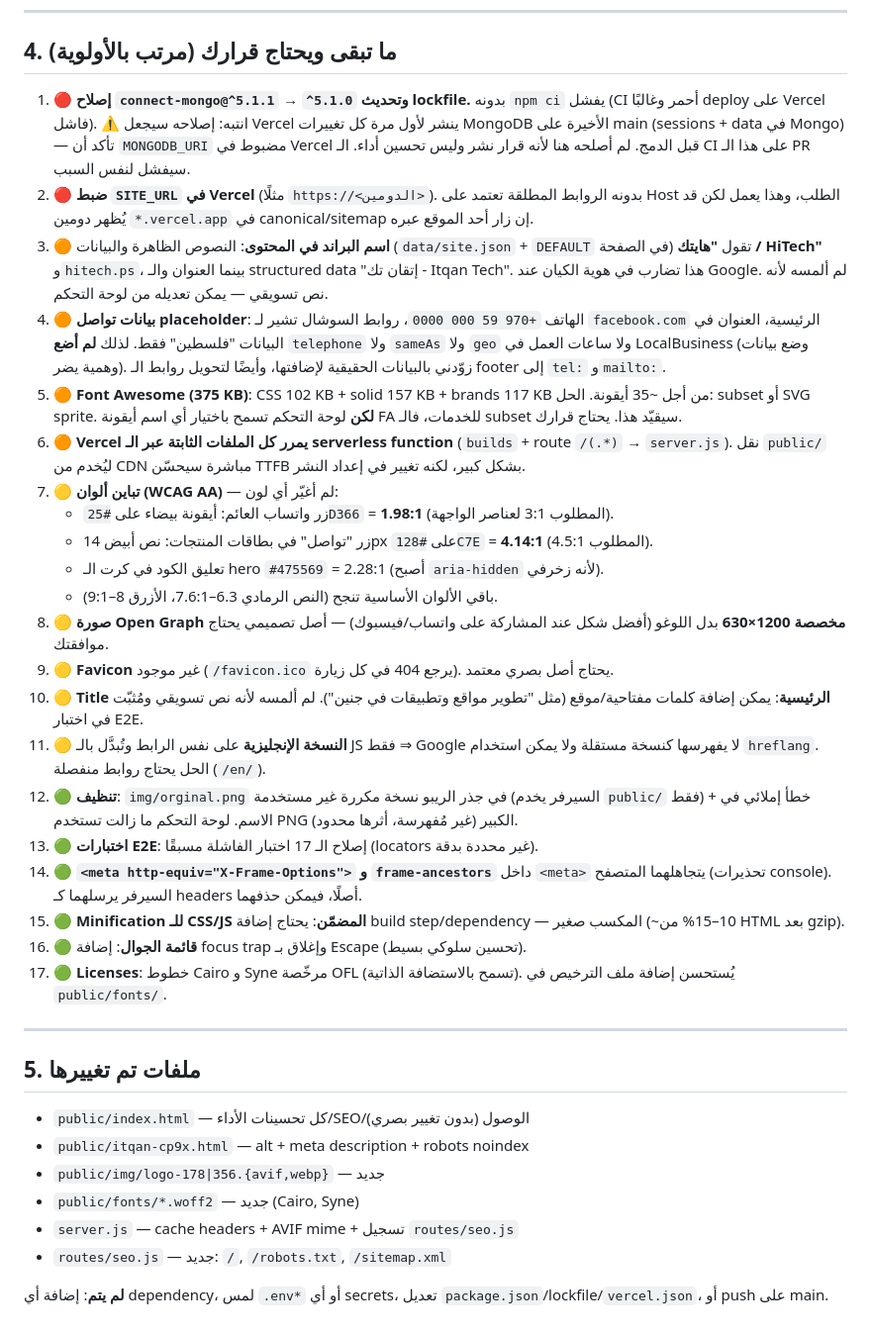
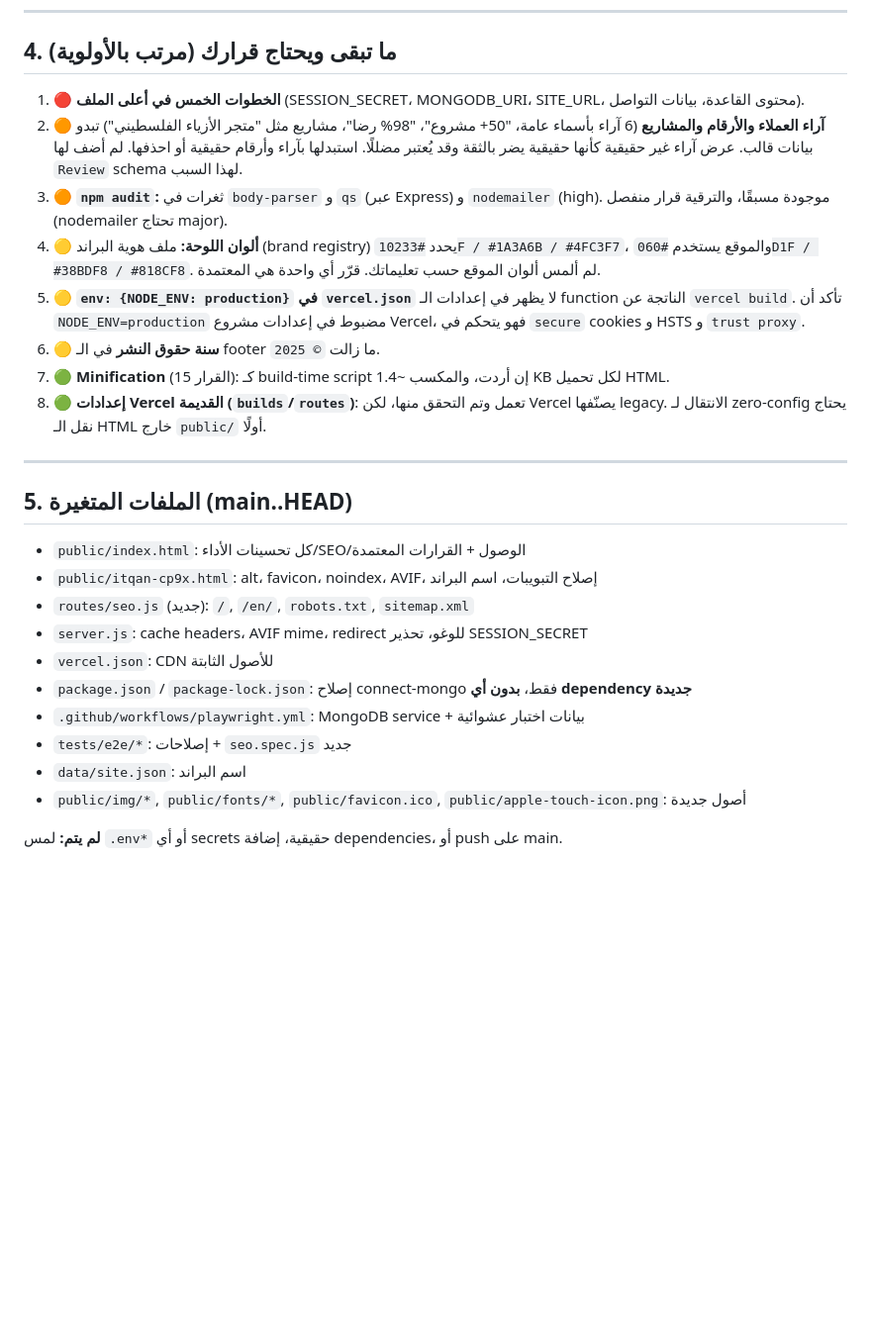
Before and after one commit to yazanshanaa/itqan-company, a Markdown page: AUDIT.md, the part around one of its changes. Shown at 99% size. Rendered like a GitHub page; blank space fills up the shorter version.

```diff
--- a/AUDIT.md
+++ b/AUDIT.md
@@ -103,36 +96,27 @@
 
 ## 4. ما تبقى ويحتاج قرارك (مرتب بالأولوية)
 
-1. **🔴 إصلاح `connect-mongo@^5.1.1` → `^5.1.0` وتحديث lockfile.** بدونه `npm ci` يفشل (CI أحمر وغالبًا deploy على Vercel فاشل). ⚠️ انتبه: إصلاحه سيجعل Vercel ينشر لأول مرة كل تغييرات MongoDB الأخيرة على main (sessions + data في Mongo) — تأكد أن `MONGODB_URI` مضبوط في Vercel قبل الدمج. لم أصلحه هنا لأنه قرار نشر وليس تحسين أداء. الـ CI على هذا الـ PR سيفشل لنفس السبب.
-2. **🔴 ضبط `SITE_URL` في Vercel** (مثلًا `https://<الدومين>`). بدونه الروابط المطلقة تعتمد على Host الطلب، وهذا يعمل لكن قد يُظهر دومين `*.vercel.app` في canonical/sitemap إن زار أحد الموقع عبره.
-3. **🟠 اسم البراند في المحتوى**: النصوص الظاهرة والبيانات (`data/site.json` + `DEFAULT` في الصفحة) تقول **"هايتك / HiTech"** و`hitech.ps`، بينما العنوان والـ structured data "إتقان تك - Itqan Tech". هذا تضارب في هوية الكيان عند Google. لم ألمسه لأنه نص تسويقي — يمكن تعديله من لوحة التحكم.
-4. **🟠 بيانات تواصل placeholder**: الهاتف `+970 59 000 0000`، روابط السوشال تشير لـ `facebook.com` الرئيسية، العنوان في البيانات "فلسطين" فقط. لذلك **لم أضع** `telephone` ولا `sameAs` ولا `geo` ولا ساعات العمل في LocalBusiness (وضع بيانات وهمية يضر). زوّدني بالبيانات الحقيقية لإضافتها، وأيضًا لتحويل روابط الـ footer إلى `tel:` و`mailto:`.
-5. **🟠 Font Awesome (375 KB)**: CSS 102 KB + solid 157 KB + brands 117 KB من أجل ~35 أيقونة. الحل: subset أو SVG sprite. **لكن** لوحة التحكم تسمح باختيار أي اسم أيقونة FA للخدمات، فالـ subset سيقيّد هذا. يحتاج قرارك.
-6. **🟠 Vercel يمرر كل الملفات الثابتة عبر الـ serverless function** (`builds` + route `/(.*)` → `server.js`). نقل `public/` ليُخدم من CDN مباشرة سيحسّن TTFB بشكل كبير، لكنه تغيير في إعداد النشر.
-7. **🟡 تباين ألوان (WCAG AA)** — لم أغيّر أي لون:
-   - زر واتساب العائم: أيقونة بيضاء على `#25D366` = **1.98:1** (المطلوب 3:1 لعناصر الواجهة).
-   - زر "تواصل" في بطاقات المنتجات: نص أبيض 14px على `#128C7E` = **4.14:1** (المطلوب 4.5:1).
-   - تعليق الكود في كرت الـ hero `#475569` = 2.28:1 (أصبح `aria-hidden` لأنه زخرفي).
-   - باقي الألوان الأساسية تنجح (النص الرمادي 6.3–7.6:1، الأزرق 8–9:1).
-8. **🟡 صورة Open Graph مخصصة 1200×630** بدل اللوغو (أفضل شكل عند المشاركة على واتساب/فيسبوك) — أصل تصميمي يحتاج موافقتك.
-9. **🟡 Favicon** غير موجود (`/favicon.ico` يرجع 404 في كل زيارة). يحتاج أصل بصري معتمد.
-10. **🟡 Title الرئيسية**: يمكن إضافة كلمات مفتاحية/موقع (مثل "تطوير مواقع وتطبيقات في جنين"). لم ألمسه لأنه نص تسويقي ومُثبّت في اختبار E2E.
-11. **🟡 النسخة الإنجليزية** على نفس الرابط وتُبدَّل بالـ JS فقط ⇒ Google لا يفهرسها كنسخة مستقلة ولا يمكن استخدام `hreflang`. الحل يحتاج روابط منفصلة (`/en/`).
-12. **🟢 تنظيف**: `img/orginal.png` في جذر الريبو نسخة مكررة غير مستخدمة (السيرفر يخدم `public/` فقط) + خطأ إملائي في الاسم. لوحة التحكم ما زالت تستخدم PNG الكبير (غير مُفهرسة، أثرها محدود).
-13. **🟢 اختبارات E2E**: إصلاح الـ 17 اختبار الفاشلة مسبقًا (locators غير محددة بدقة).
-14. **🟢 `<meta http-equiv="X-Frame-Options">` و `frame-ancestors`** داخل `<meta>` يتجاهلهما المتصفح (تحذيرات console). السيرفر يرسلهما كـ headers أصلًا، فيمكن حذفهما.
-15. **🟢 Minification للـ CSS/JS المضمّن**: يحتاج إضافة build step/dependency — المكسب صغير (~10–15% من HTML بعد gzip).
-16. **🟢 قائمة الجوال**: إضافة focus trap وإغلاق بـ Escape (تحسين سلوكي بسيط).
-17. **🟢 Licenses**: خطوط Cairo و Syne مرخّصة OFL (تسمح بالاستضافة الذاتية). يُستحسن إضافة ملف الترخيص في `public/fonts/`.
+1. 🔴 **الخطوات الخمس في أعلى الملف** (SESSION_SECRET، MONGODB_URI، SITE_URL، محتوى القاعدة، بيانات التواصل).
+2. 🟠 **آراء العملاء والأرقام والمشاريع** (6 آراء بأسماء عامة، "50+ مشروع"، "98% رضا"، مشاريع مثل "متجر الأزياء الفلسطيني") تبدو بيانات قالب. عرض آراء غير حقيقية كأنها حقيقية يضر بالثقة وقد يُعتبر مضللًا. استبدلها بآراء وأرقام حقيقية أو احذفها. لم أضف لها `Review` schema لهذا السبب.
+3. 🟠 **`npm audit`:** ثغرات في `body-parser` و `qs` (عبر Express) و `nodemailer` (high). موجودة مسبقًا، والترقية قرار منفصل (nodemailer تحتاج major).
+4. 🟡 **ألوان اللوحة:** ملف هوية البراند (brand registry) يحدد `#10233F / #1A3A6B / #4FC3F7`، والموقع يستخدم `#060D1F / #38BDF8 / #818CF8`. لم ألمس ألوان الموقع حسب تعليماتك. قرّر أي واحدة هي المعتمدة.
+5. 🟡 **`env: {NODE_ENV: production}` في `vercel.json`** لا يظهر في إعدادات الـ function الناتجة عن `vercel build`. تأكد أن `NODE_ENV=production` مضبوط في إعدادات مشروع Vercel، فهو يتحكم في `secure` cookies و HSTS و `trust proxy`.
+6. 🟡 **سنة حقوق النشر** في الـ footer ما زالت `© 2025`.
+7. 🟢 **Minification** (القرار 15): كـ build-time script إن أردت، والمكسب ~1.4 KB لكل تحميل HTML.
+8. 🟢 **إعدادات Vercel القديمة (`builds`/`routes`)**: تعمل وتم التحقق منها، لكن Vercel يصنّفها legacy. الانتقال لـ zero-config يحتاج نقل الـ HTML خارج `public/` أولًا.
 
 ---
 
-## 5. ملفات تم تغييرها
-- `public/index.html` — كل تحسينات الأداء/SEO/الوصول (بدون تغيير بصري)
-- `public/itqan-cp9x.html` — alt + meta description + robots noindex
-- `public/img/logo-178|356.{avif,webp}` — جديد
-- `public/fonts/*.woff2` — جديد (Cairo, Syne)
-- `server.js` — cache headers + AVIF mime + تسجيل `routes/seo.js`
-- `routes/seo.js` — جديد: `/`, `/robots.txt`, `/sitemap.xml`
+## 5. الملفات المتغيرة (main..HEAD)
+- `public/index.html`: كل تحسينات الأداء/SEO/الوصول + القرارات المعتمدة
+- `public/itqan-cp9x.html`: alt، favicon، noindex، AVIF، إصلاح التبويبات، اسم البراند
+- `routes/seo.js` (جديد): `/`, `/en/`, `robots.txt`, `sitemap.xml`
+- `server.js`: cache headers، AVIF mime، redirect للوغو، تحذير SESSION_SECRET
+- `vercel.json`: CDN للأصول الثابتة
+- `package.json` / `package-lock.json`: إصلاح connect-mongo فقط، **بدون أي dependency جديدة**
+- `.github/workflows/playwright.yml`: MongoDB service + بيانات اختبار عشوائية
+- `tests/e2e/*`: إصلاحات + `seo.spec.js` جديد
+- `data/site.json`: اسم البراند
+- `public/img/*`, `public/fonts/*`, `public/favicon.ico`, `public/apple-touch-icon.png`: أصول جديدة
 
-**لم يتم**: إضافة أي dependency، لمس `.env*` أو أي secrets، تعديل `package.json`/lockfile/`vercel.json`، أو push على main.
+**لم يتم:** لمس `.env*` أو أي secrets حقيقية، إضافة dependencies، أو push على main.
```
Also changed, not shown: other parts of AUDIT.md (+68 -75 lines).
